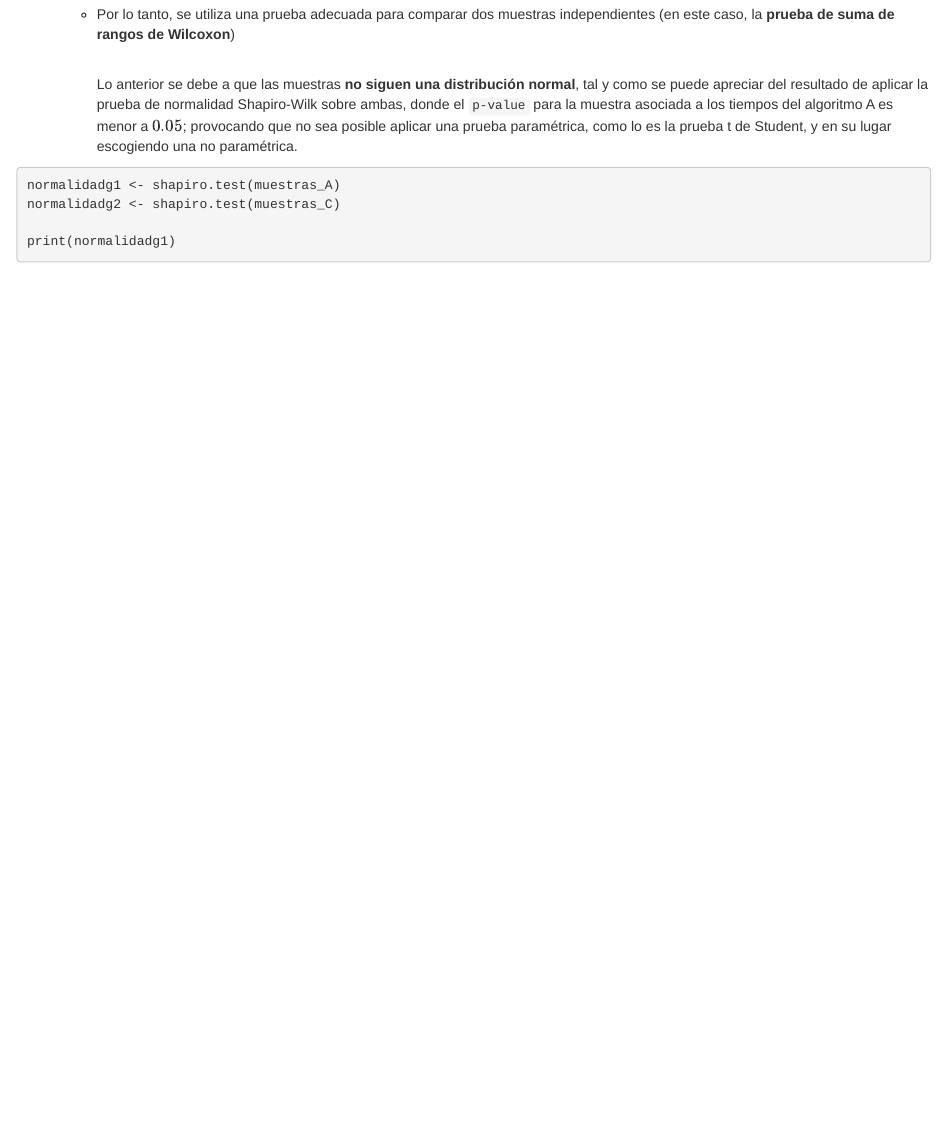
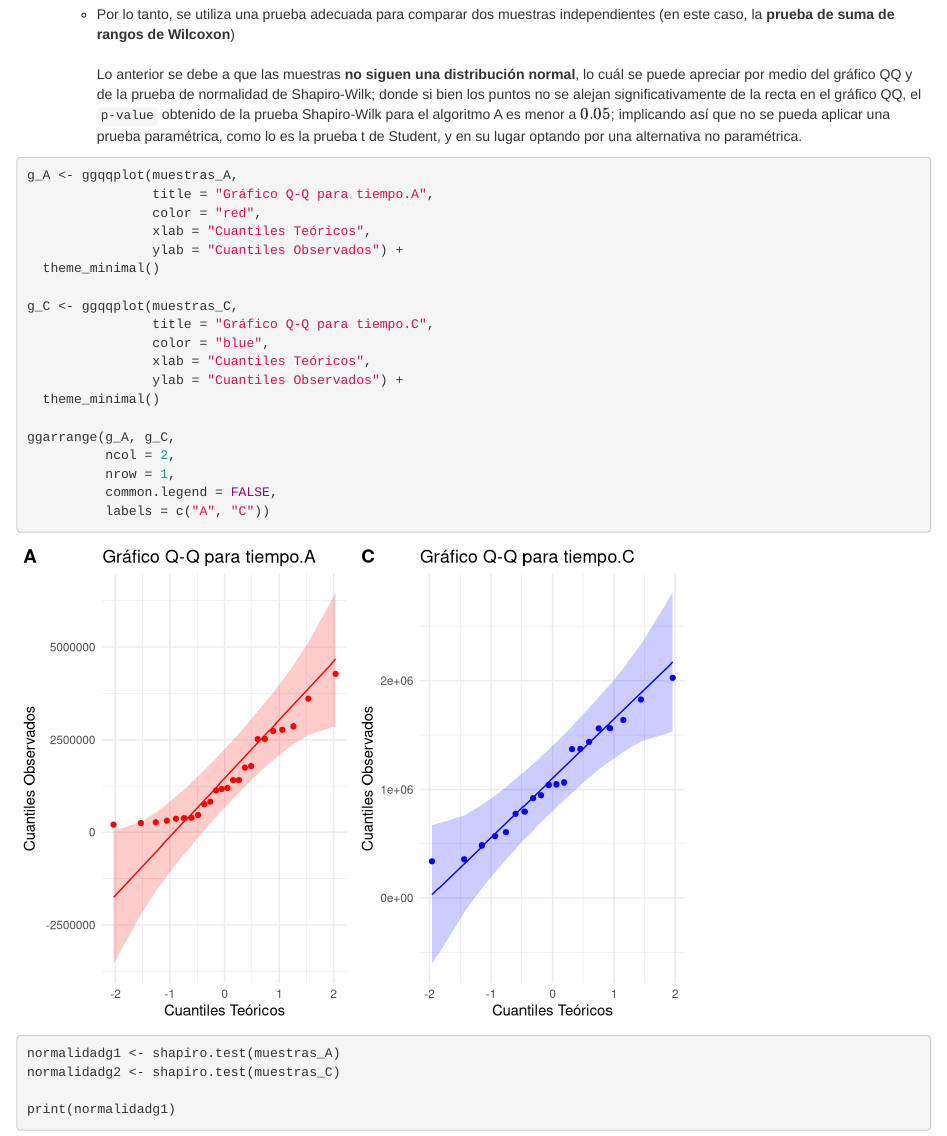
Before and after one commit to ByronCaices/EST-INF-EPS06-08, an R Markdown document (EP07/EI-EP07-respuesta-equipo-3.Rmd): the page in a window 1100 px wide, from 1810 px down. Rendered offline with R 4.5, knitr and Pandoc, with nearby package versions.

Commit message:
se agrega gráfico qq

````diff
--- a/EP07/EI-EP07-respuesta-equipo-3.Rmd
+++ b/EP07/EI-EP07-respuesta-equipo-3.Rmd
@@ -107,17 +106,37 @@ muestras_C <- sample(datos_filtrados1$tiempo.C, 20)
 -   **Variables Independientes:**
     -   Las muestras de tiempos de ejecución de las versiones A y C son **independientes**.
 
-    -   Por lo tanto, se utiliza una prueba adecuada para comparar dos muestras independientes (en este caso, la **prueba de suma de rangos de Wilcoxon**)
-
+    -   Por lo tanto, se utiliza una prueba adecuada para comparar dos muestras independientes (en este caso, la **prueba de suma de rangos de Wilcoxon**)\
         \
-        Lo anterior se debe a que las muestras **no siguen una distribución normal**, tal y como se puede apreciar del resultado de aplicar la prueba de normalidad Shapiro-Wilk sobre ambas, donde el `p-value` para la muestra asociada a los tiempos del algoritmo A es menor a $0.05$; provocando que no sea posible aplicar una prueba paramétrica, como lo es la prueba t de Student, y en su lugar escogiendo una no paramétrica.
+        Lo anterior se debe a que las muestras **no siguen una distribución normal**, lo cuál se puede apreciar por medio del gráfico QQ y de la prueba de normalidad de Shapiro-Wilk; donde si bien los puntos no se alejan significativamente de la recta en el gráfico QQ, el `p-value` obtenido de la prueba Shapiro-Wilk para el algoritmo A es menor a $0.05$; implicando así que no se pueda aplicar una prueba paramétrica, como lo es la prueba t de Student, y en su lugar optando por una alternativa no paramétrica.
 
 ```{r}
+g_A <- ggqqplot(muestras_A,
+                title = "Gráfico Q-Q para tiempo.A",
+                color = "red",
+                xlab = "Cuantiles Teóricos",
+                ylab = "Cuantiles Observados") +
+  theme_minimal()
+
+g_C <- ggqqplot(muestras_C,
+                title = "Gráfico Q-Q para tiempo.C",
+                color = "blue",
+                xlab = "Cuantiles Teóricos",
+                ylab = "Cuantiles Observados") +
+  theme_minimal()
+
+ggarrange(g_A, g_C,
+          ncol = 2,
+          nrow = 1,
+          common.legend = FALSE,
+          labels = c("A", "C"))
+
 normalidadg1 <- shapiro.test(muestras_A)
 normalidadg2 <- shapiro.test(muestras_C)
 
 print(normalidadg1)
 print(normalidadg2)
+
 ```
 
 ### **Hipótesis a docimar**
````
Also changed, not shown: EP07/EI-EP07-respuesta-equipo-3.html, EP07/EI-EP07-respuesta-equipo-3.Rmd (169 more changed lines).
